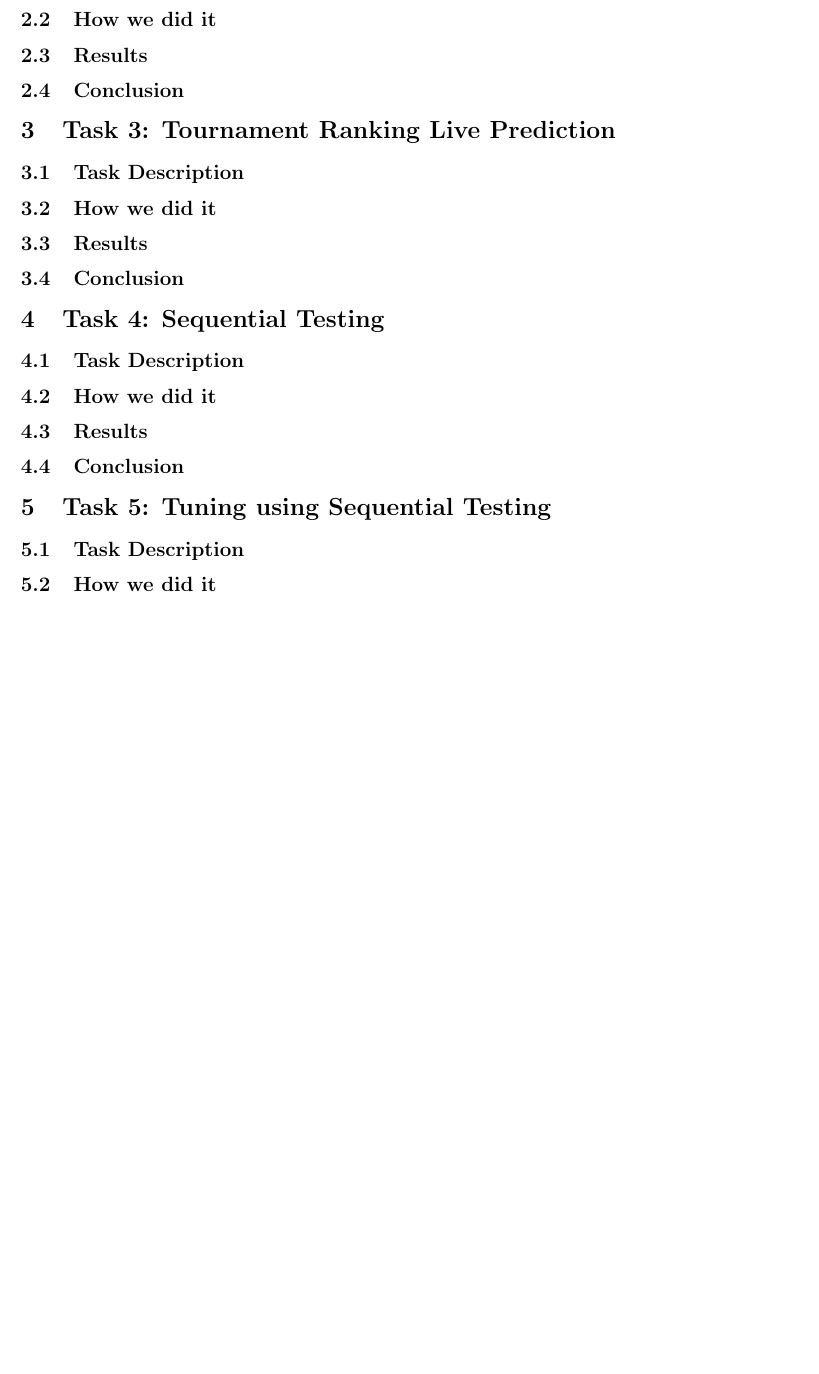
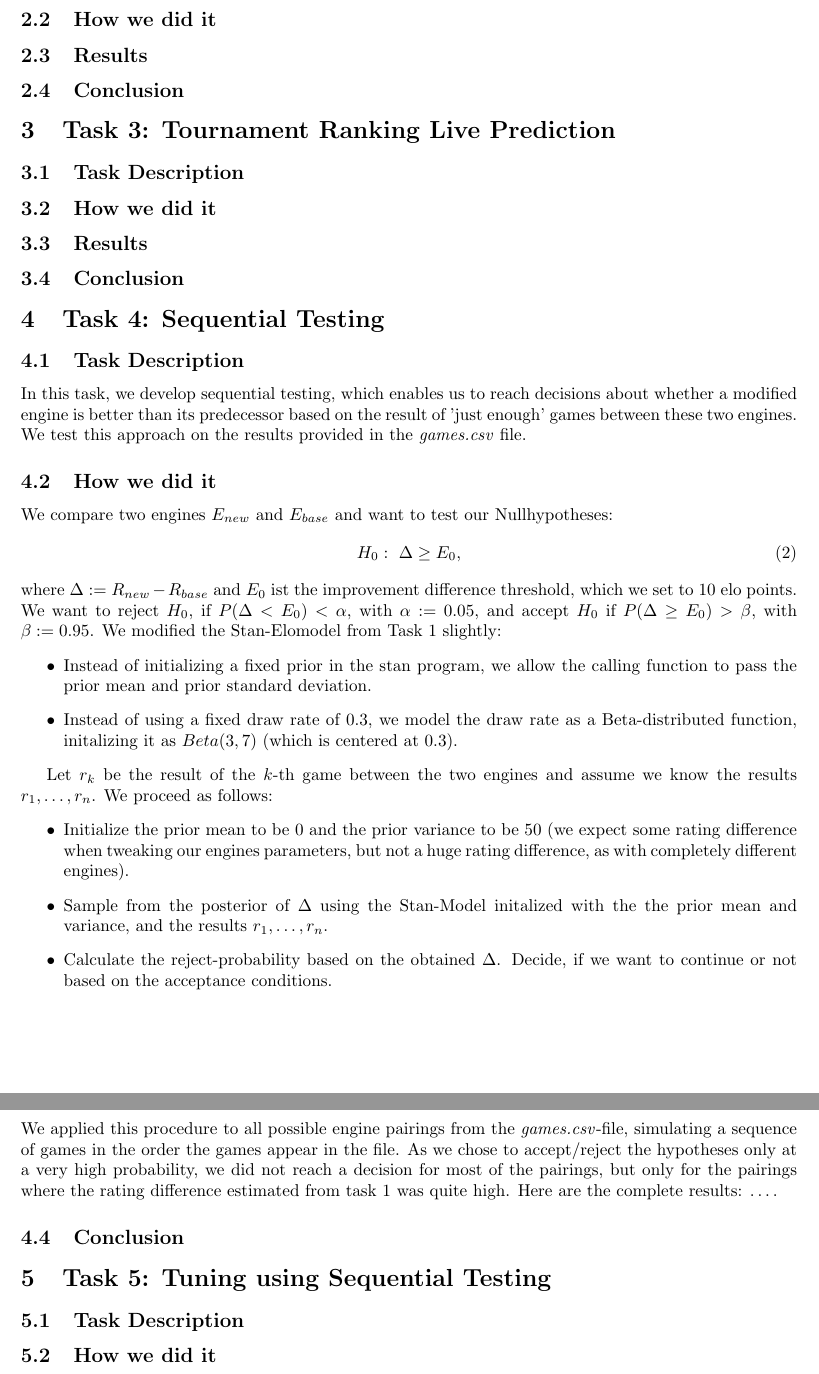
Before and after one commit to KhristinaVasko/BayesStatistics_project, a LaTeX document (report/final_report.tex, which reads report/task4.tex): part of page 2 of 5 before the commit and two parts of pages 2 and 3 of 5 after it, the two joined at a grey line, cut so that both start at the same text, the shorter picture padded with empty space. Compiled offline with pdfLaTeX.

Commit message:
Add report for task4 (without results)

```diff
--- a/report/task4.tex
+++ b/report/task4.tex
@@ -1,5 +1,23 @@
 \section{Task 4: Sequential Testing}
 \subsection{Task Description}
+In this task, we develop sequential testing, which enables us to reach decisions about whether a modified engine is better than its predecessor based on the result of 'just enough' games between these two engines. We test this approach on the results provided in the \textit{games.csv} file.
 \subsection{How we did it}
+We compare two engines $E_{new}$ and $E_{base}$ and want to test our Nullhypotheses:
+\begin{equation}
+H_0:~\Delta \geq E_0,
+\end{equation}
+where $\Delta:= R_{new} - R_{base}$ and $E_0$ ist the improvement difference threshold, which we set to $10$ elo points. We want to reject $H_0$, if $P(\Delta < E_0) < \alpha$, with $\alpha := 0.05$, and accept $H_0$ if $P(\Delta \geq E_0) > \beta$, with $\beta := 0.95$. We modified the Stan-Elomodel from Task 1 slightly:
+\begin{itemize}
+\item Instead of initializing a fixed prior in the stan program, we allow the calling function to pass the prior mean and prior standard deviation.
+\item Instead of using a fixed draw rate of $0.3$, we model the draw rate as a Beta-distributed function, initalizing it as $Beta(3,7)$  (which is centered at $0.3$).
+\end{itemize}
+\par Let $r_k$ be the result of the $k$-th game between the two engines and assume we know the results $r_1, \dots, r_n$. We proceed as follows:
+\begin{itemize}
+\item Initialize the prior mean to be $0$ and the prior variance to be $50$ (we expect some rating difference when tweaking our engines parameters, but not a huge rating difference, as with completely different engines).
+\item Sample from the posterior of $\Delta$ using the Stan-Model initalized with the the prior mean and variance, and the results $r_1, \dots, r_n$.
+\item Calculate the reject-probability based on the obtained $\Delta$. Decide, if we want to continue or not based on the acceptance conditions.
+\end{itemize}
 \subsection{Results}
+We applied this procedure to all possible engine pairings from the \textit{games.csv}-file, simulating a sequence of games in the order the games appear in the file. As we chose to accept/reject the hypotheses only at a very high probability, we did not reach a decision for most of the pairings, but only for the pairings where the rating difference estimated from task 1 was quite high. Here are the complete results:
+\dots.
 \subsection{Conclusion}
```
Also changed, not shown: 1 other file.
